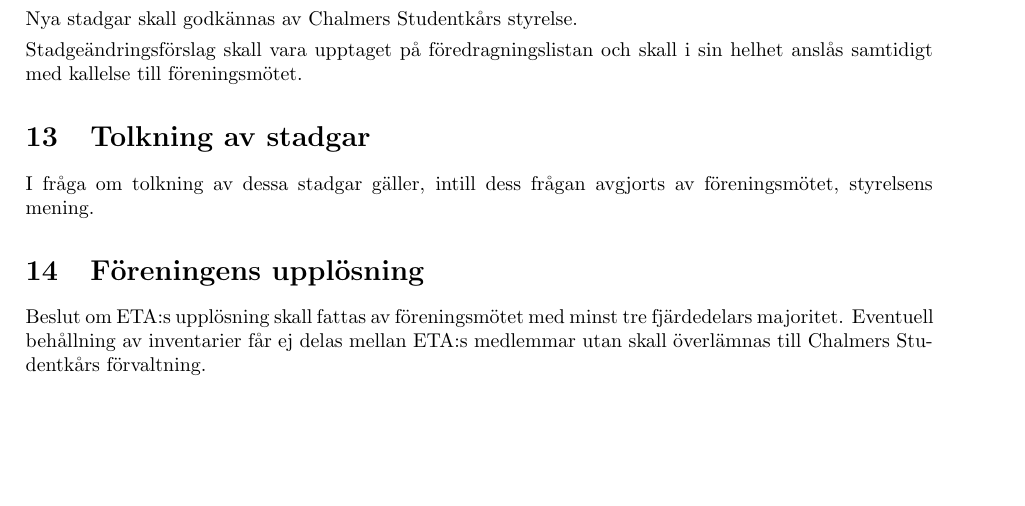
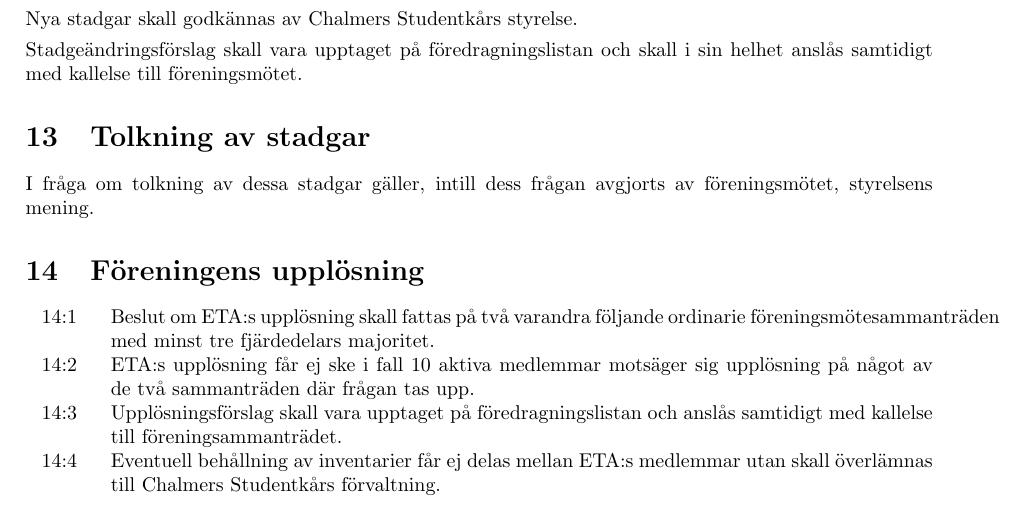
Before and after one commit to ETAChalmers/Stadgar, a LaTeX document (main.tex): part of page 3 of 3 before the commit and part of page 3 of 4 after it, cut so that both start at the same text, the shorter picture padded with empty space. Compiled offline with pdfLaTeX.

Commit message:
stadgaändring av punkt 14 för att göra upplösning av föreningen svårare

```diff
--- a/main.tex
+++ b/main.tex
@@ -210,7 +210,12 @@
 
 \section{Föreningens upplösning}
 \usecounter{underparagraf}
- Beslut om ETA:s upplösning skall fattas av föreningsmötet med minst tre fjärdedelars majoritet. Eventuell behållning av inventarier får ej delas mellan ETA:s medlemmar utan skall överlämnas till Chalmers Studentkårs förvaltning.
+\begin{paragraf}
+    \item Beslut om ETA:s upplösning skall fattas på två varandra följande ordinarie föreningsmötesammanträden med minst tre fjärdedelars majoritet.
+    \item ETA:s upplösning får ej ske i fall 10 aktiva medlemmar motsäger sig upplösning på något av de två sammanträden där frågan tas upp.
+    \item Upplösningsförslag skall vara upptaget på föredragningslistan och anslås samtidigt med kallelse till föreningsammanträdet.
+    \item Eventuell behållning av inventarier får ej delas mellan ETA:s medlemmar utan skall överlämnas till Chalmers Studentkårs förvaltning.
+\end{paragraf}
 
 \section{Äldre stadgar}
 \usecounter{underparagraf}
```
Also changed, not shown: main.tex (2 more changed lines).
